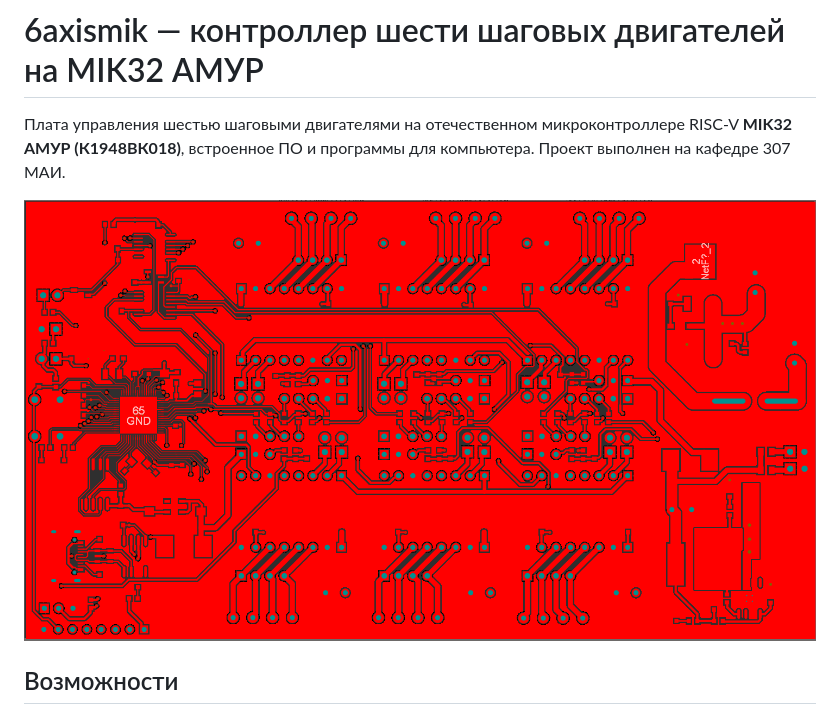
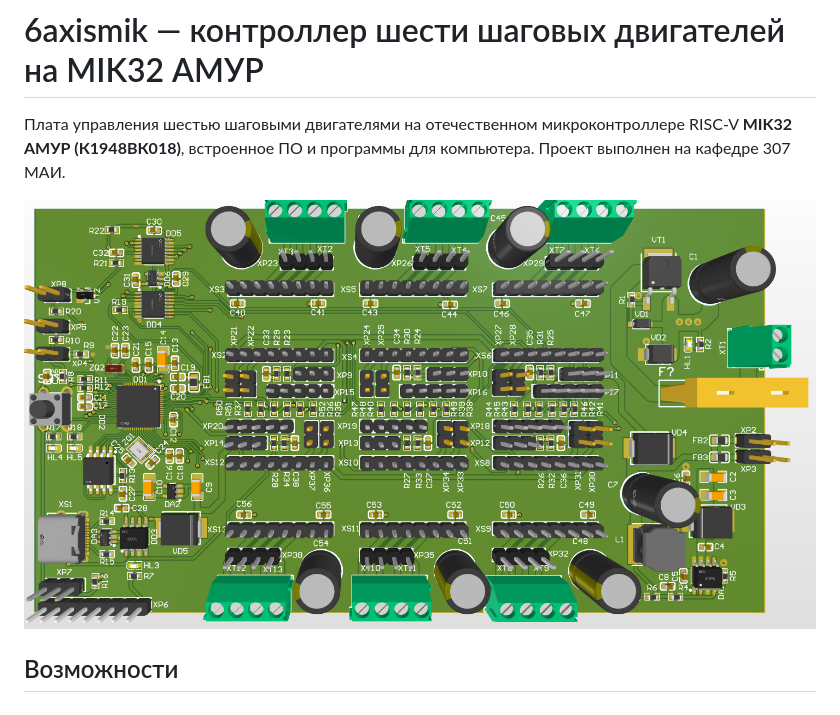
Before and after one commit to Vitaly-F/6axismik, a Markdown page: README.md, the part around the change. Rendered like a GitHub page; pictures changed too: docs/article/images/3d.png (added).

```diff
--- a/README.md
+++ b/README.md
@@ -2,7 +2,7 @@
 
 Плата управления шестью шаговыми двигателями на отечественном микроконтроллере RISC-V **MIK32 АМУР (К1948ВК018)**, встроенное ПО и программы для компьютера. Проект выполнен на кафедре 307 МАИ.
 
-![Печатная плата](docs/article/images/pcb.png)
+![Печатная плата](docs/article/images/3d.png)
 
 ## Возможности
 
```
Also changed, not shown: docs/article/article.md (+31 -36 lines), 2 other files.
